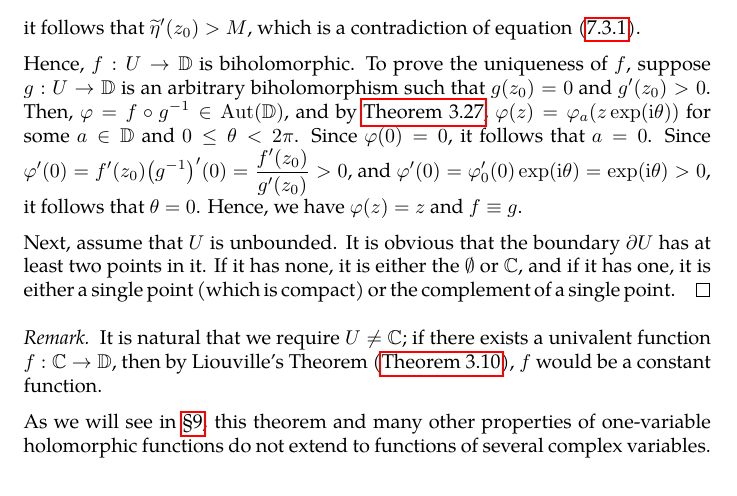
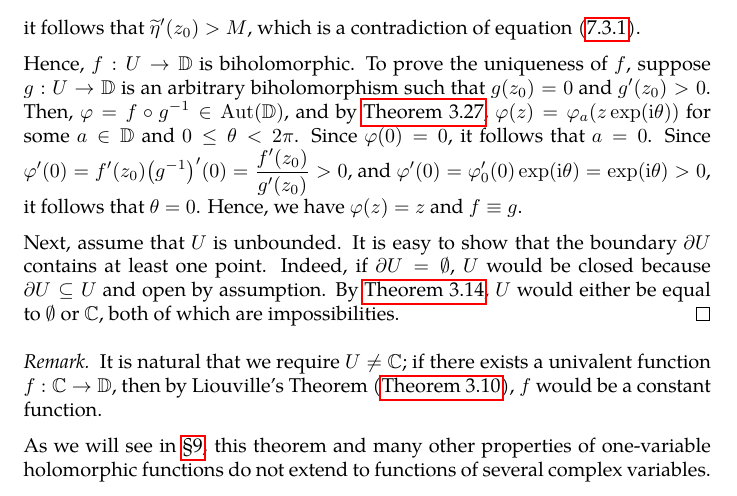
Before and after one commit to slipperking/complex-analysis-latex, a LaTeX document (main.tex): part of page 139 of 148, cut so that both start at the same text. Compiled offline with pdfLaTeX.

Commit message:
overleaf_to_git (Wed Aug  6 19:05:33 2025 -0700): update main.tex from r19185 to r19188

```diff
--- a/main.tex
+++ b/main.tex
@@ -3222,7 +3222,7 @@ The Riemann Mapping Theorem is one of the most profound results in complex analy
 
     Hence, \(f:U\to\mathbb{D}\) is biholomorphic. To prove the uniqueness of \(f\), suppose \(g:U\to\mathbb{D}\) is an arbitrary biholomorphism such that \(g\qty(z_0)=0\) and \(g'\qty(z_0)>0\). Then, \(\varphi=f\circ g^{-1}\in\Aut\qty(\mathbb{D})\), and by \autoref{thm:holomorphicautomorphismgrouponunitdisk}, \(\varphi(z)=\varphi_a(z\exp(\ii\theta))\) for some \(a\in\mathbb{D}\) and \(0\leq\theta<2\pi\). Since \(\varphi(0)=0\), it follows that \(a=0\). Since \(\varphi'(0)=f'\qty(z_0)\qty(g^{-1})'(0)=\frac{f'\qty(z_0)}{g'(z_0)}>0\), and \(\varphi'(0)=\varphi'_0(0)\exp(\ii\theta)=\exp(\ii\theta)>0\), it follows that \(\theta=0\). Hence, we have \(\varphi(z)=z\) and \(f\equiv g\).
 
-    Next, assume that \(U\) is unbounded. It is obvious that the boundary \(\partial U\) has at least two points in it. If it has none, it is either the \(\emptyset\) or \(\mathbb{C}\), and if it has one, it is either a single point (which is compact) or the complement of a single point.
+    Next, assume that \(U\) is unbounded. It is easy to show that the boundary \(\partial U\) contains at least one point. Indeed, if \(\partial U=\emptyset\), \(U\) would be closed because \(\partial U\subseteq U\) and open by assumption. By \autoref{thm:connectedtopologicalspaceclopensets}, \(U\) would either be equal to \(\emptyset\) or \(\mathbb{C}\), both of which are impossibilities.
 \end{proof}
 \begin{remark}
     It is natural that we require \(U\neq\mathbb{C}\); if there exists a univalent function \(f:\mathbb{C}\to\mathbb{D}\), then by Liouville's Theorem (\autoref{thm:liouville}), \(f\) would be a constant function.
```
